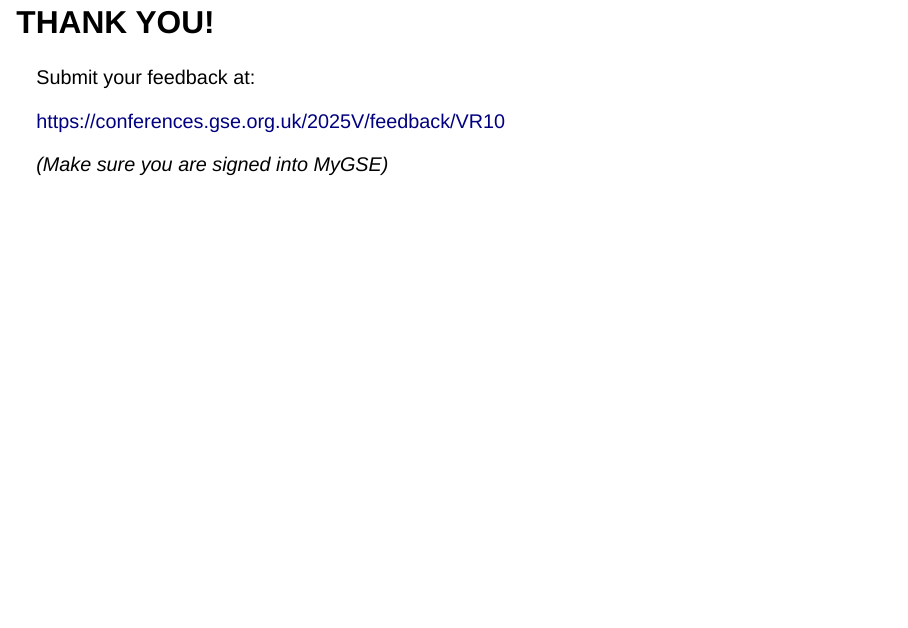
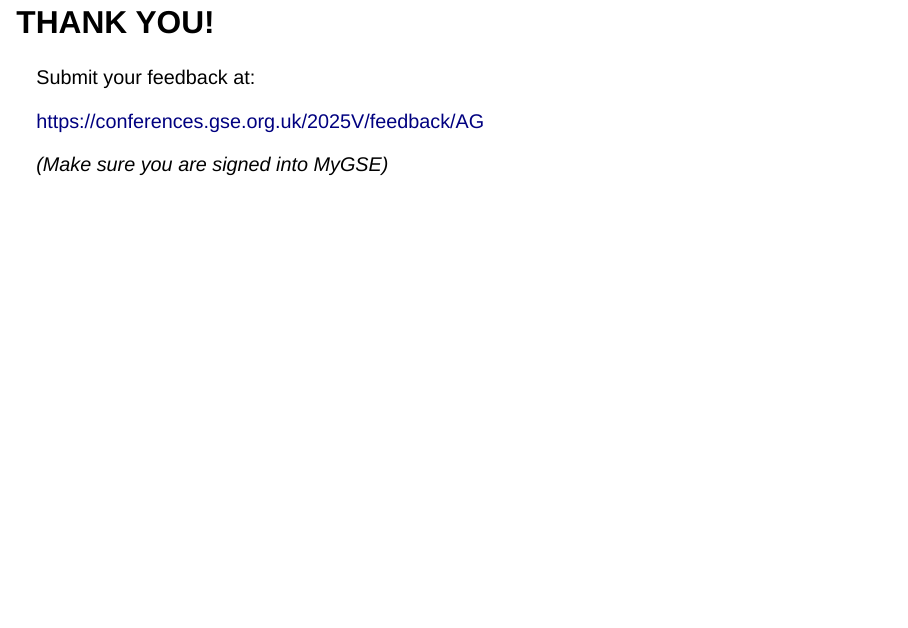
Before and after one commit to ijmitch/zdevops-git, a Quarto document (ukge-2025-branching-and-building.qmd): page 40 of 40. Rendered offline with R 4.5, knitr and Pandoc in place of Quarto, with nearby package versions; drawn as Slidy slides in place of the format the file asks for.

Commit message:
correct the feedback link
Signed-off-by: Ian J Mitchell <ianj_mitchell@uk.ibm.com>

```diff
--- a/ukge-2025-branching-and-building.qmd
+++ b/ukge-2025-branching-and-building.qmd
@@ -536,7 +536,7 @@
 
 Submit your feedback at:
 
-[https://conferences.gse.org.uk/2025V/feedback/VR10](https://conferences.gse.org.uk/2025V/feedback/VR10)
+[https://conferences.gse.org.uk/2025V/feedback/AG](https://conferences.gse.org.uk/2025V/feedback/AG)
 
 *(Make sure you are signed into MyGSE)*
 
```
